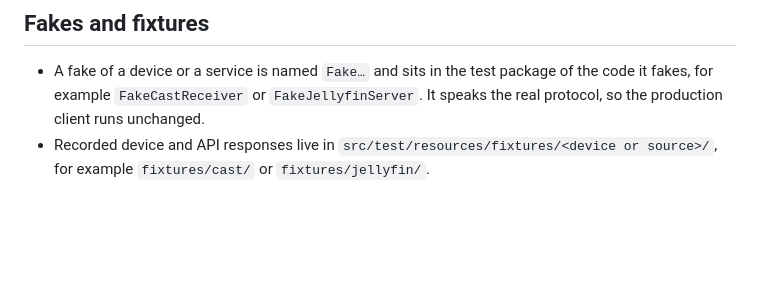
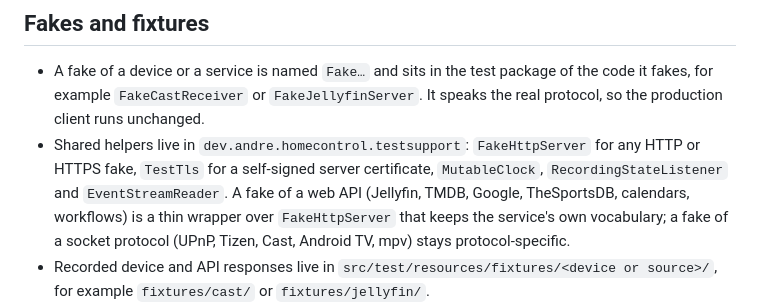
Before and after one commit to Yukuhu/home-control, a Markdown page: docs/dev/testing.md, the part around the change. Drawn GitHub-style; blank space fills up the shorter version.

```diff
--- a/docs/dev/testing.md
+++ b/docs/dev/testing.md
@@ -27,6 +27,11 @@ When this page was written, the unit, slice, end-to-end and architecture tests n
 
 - A fake of a device or a service is named `Fake…` and sits in the test package of the code it fakes, for example
   `FakeCastReceiver` or `FakeJellyfinServer`. It speaks the real protocol, so the production client runs unchanged.
+- Shared helpers live in `dev.andre.homecontrol.testsupport`: `FakeHttpServer` for any HTTP or HTTPS fake,
+  `TestTls` for a self-signed server certificate, `MutableClock`, `RecordingStateListener` and `EventStreamReader`.
+  A fake of a web API (Jellyfin, TMDB, Google, TheSportsDB, calendars, workflows) is a thin wrapper over
+  `FakeHttpServer` that keeps the service's own vocabulary; a fake of a socket protocol (UPnP, Tizen, Cast, Android
+  TV, mpv) stays protocol-specific.
 - Recorded device and API responses live in `src/test/resources/fixtures/<device or source>/`, for example
   `fixtures/cast/` or `fixtures/jellyfin/`.
 - Waiting for something asynchronous uses Awaitility (`await().atMost(...)`), never `Thread.sleep`. A fake may
```
Also changed, not shown: AGENTS.md (+2 -0 lines), docs/dev/architecture.md (+1 -1 lines).
